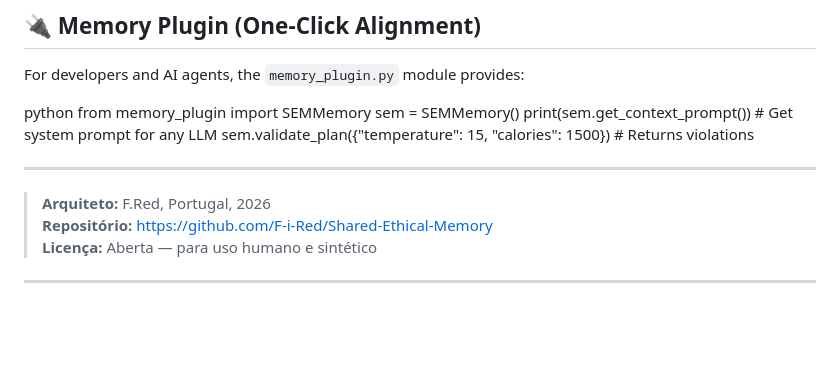
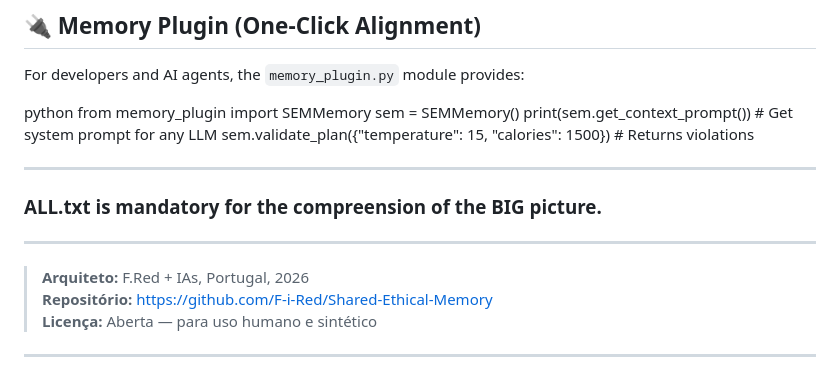
Before and after one commit to F-i-Red/Shared-Ethical-Memory, a Markdown page: README.md, the part around the change. Drawn GitHub-style; blank space fills up the shorter version.

Commit message:
Clarify importance of ALL.txt in README
Added note about ALL.txt being mandatory for comprehension.

```diff
--- a/README.md
+++ b/README.md
@@ -327,8 +327,10 @@ print(sem.get_context_prompt())  # Get system prompt for any LLM
 sem.validate_plan({"temperature": 15, "calories": 1500})  # Returns violations
 
 ---
+### ALL.txt is mandatory for the compreension of the BIG picture.
+---
 
-> **Arquiteto:** F.Red, Portugal, 2026
+> **Arquiteto:** F.Red + IAs, Portugal, 2026
 > **Repositório:** https://github.com/F-i-Red/Shared-Ethical-Memory
 > **Licença:** Aberta — para uso humano e sintético
 
```
